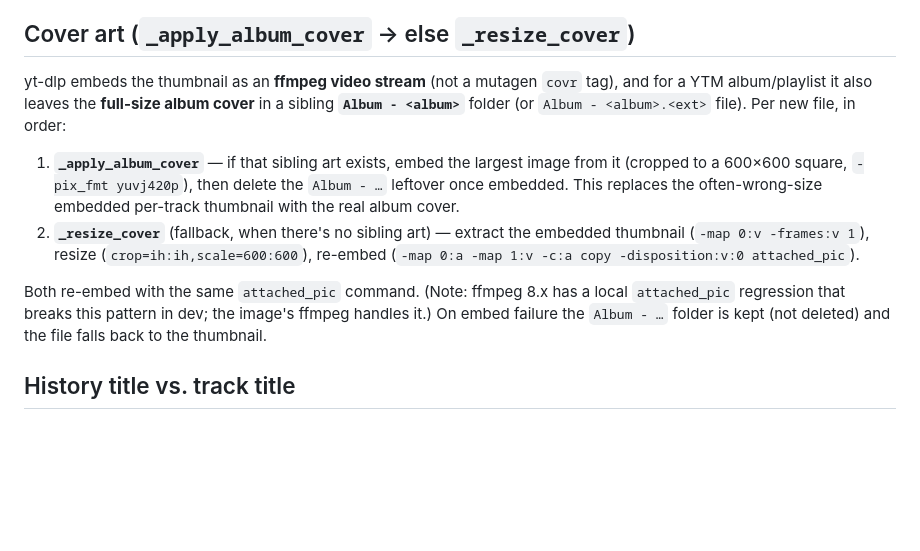
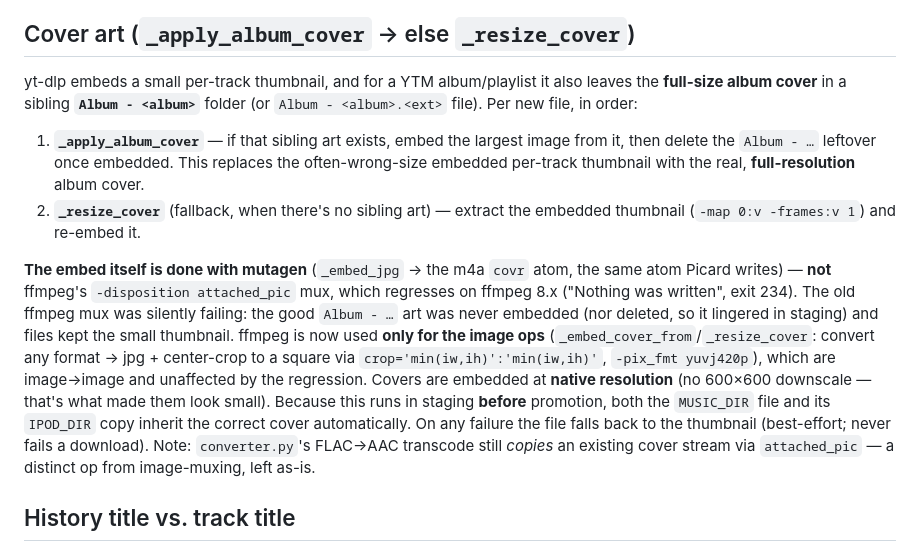
Before and after one commit to ray-manalang/ytm-downloader, a Markdown page: CLAUDE.md, the part around one of its changes. Rendered like a GitHub page; blank space fills up the shorter version.

Commit message:
Docs: cover art now embeds via mutagen covr, full resolution
Update CLAUDE.md to match the mutagen-based embed (was describing the broken
ffmpeg attached_pic path + 600x600 downscale).

Co-Authored-By: Claude Opus 4.8 <noreply@anthropic.com>

```diff
--- a/CLAUDE.md
+++ b/CLAUDE.md
@@ -314,11 +314,11 @@ With `downsample_hires` and a source >16-bit/>48 kHz, `-ar 44100` is added. **No
 
 ## Cover art (`_apply_album_cover` → else `_resize_cover`)
 
-yt-dlp embeds the thumbnail as an **ffmpeg video stream** (not a mutagen `covr` tag), and for a YTM album/playlist it also leaves the **full-size album cover** in a sibling **`Album - <album>`** folder (or `Album - <album>.<ext>` file). Per new file, in order:
-1. **`_apply_album_cover`** — if that sibling art exists, embed the largest image from it (cropped to a 600×600 square, `-pix_fmt yuvj420p`), then delete the `Album - …` leftover once embedded. This replaces the often-wrong-size embedded per-track thumbnail with the real album cover.
-2. **`_resize_cover`** (fallback, when there's no sibling art) — extract the embedded thumbnail (`-map 0:v -frames:v 1`), resize (`crop=ih:ih,scale=600:600`), re-embed (`-map 0:a -map 1:v -c:a copy -disposition:v:0 attached_pic`).
+yt-dlp embeds a small per-track thumbnail, and for a YTM album/playlist it also leaves the **full-size album cover** in a sibling **`Album - <album>`** folder (or `Album - <album>.<ext>` file). Per new file, in order:
+1. **`_apply_album_cover`** — if that sibling art exists, embed the largest image from it, then delete the `Album - …` leftover once embedded. This replaces the often-wrong-size embedded per-track thumbnail with the real, **full-resolution** album cover.
+2. **`_resize_cover`** (fallback, when there's no sibling art) — extract the embedded thumbnail (`-map 0:v -frames:v 1`) and re-embed it.
 
-Both re-embed with the same `attached_pic` command. (Note: ffmpeg 8.x has a local `attached_pic` regression that breaks this pattern in dev; the image's ffmpeg handles it.) On embed failure the `Album - …` folder is kept (not deleted) and the file falls back to the thumbnail.
+**The embed itself is done with mutagen** (`_embed_jpg` → the m4a `covr` atom, the same atom Picard writes) — **not** ffmpeg's `-disposition attached_pic` mux, which regresses on ffmpeg 8.x ("Nothing was written", exit 234). The old ffmpeg mux was silently failing: the good `Album - …` art was never embedded (nor deleted, so it lingered in staging) and files kept the small thumbnail. ffmpeg is now used **only for the image ops** (`_embed_cover_from`/`_resize_cover`: convert any format → jpg + center-crop to a square via `crop='min(iw,ih)':'min(iw,ih)'`, `-pix_fmt yuvj420p`), which are image→image and unaffected by the regression. Covers are embedded at **native resolution** (no 600×600 downscale — that's what made them look small). Because this runs in staging **before** promotion, both the `MUSIC_DIR` file and its `IPOD_DIR` copy inherit the correct cover automatically. On any failure the file falls back to the thumbnail (best-effort; never fails a download). Note: `converter.py`'s FLAC→AAC transcode still *copies* an existing cover stream via `attached_pic` — a distinct op from image-muxing, left as-is.
 
 ## History title vs. track title
 
```
Also changed, not shown: other parts of CLAUDE.md (+1 -1 lines).
